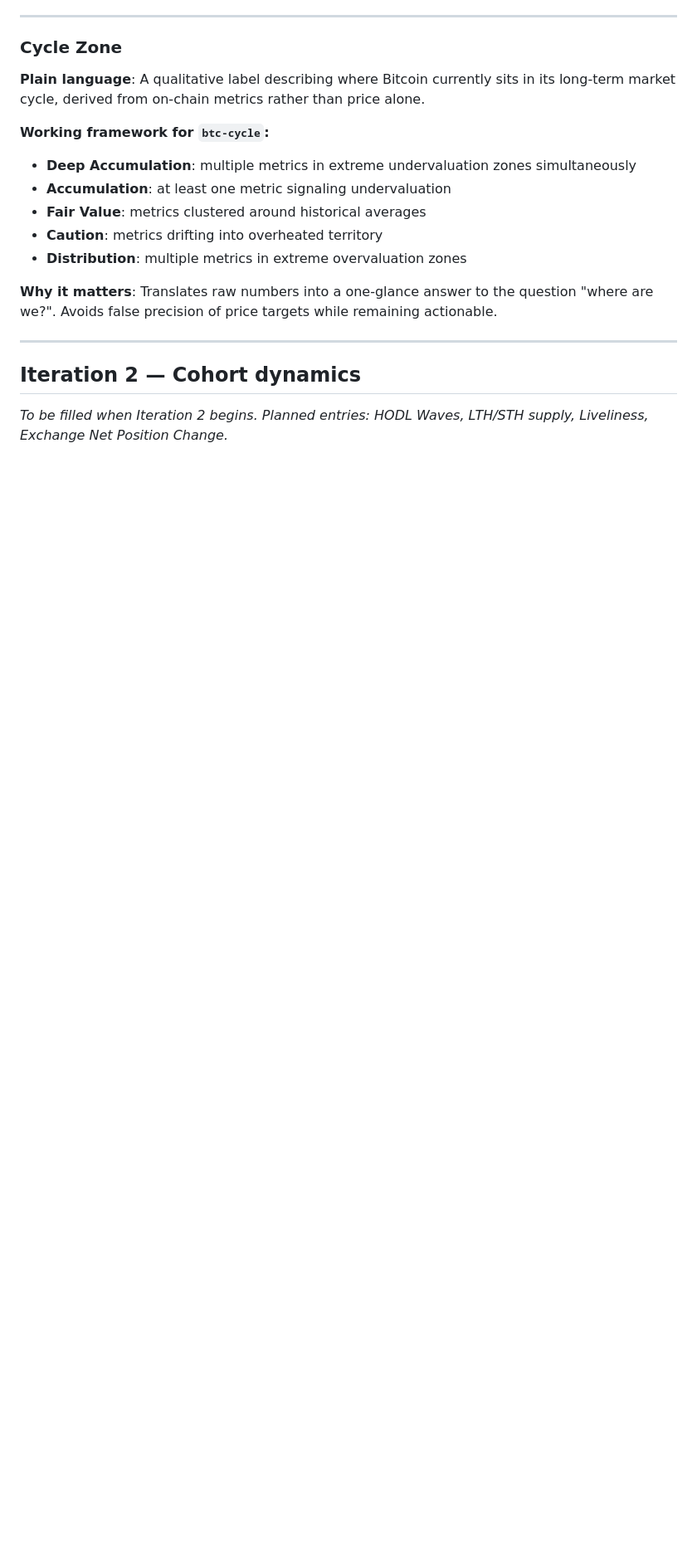
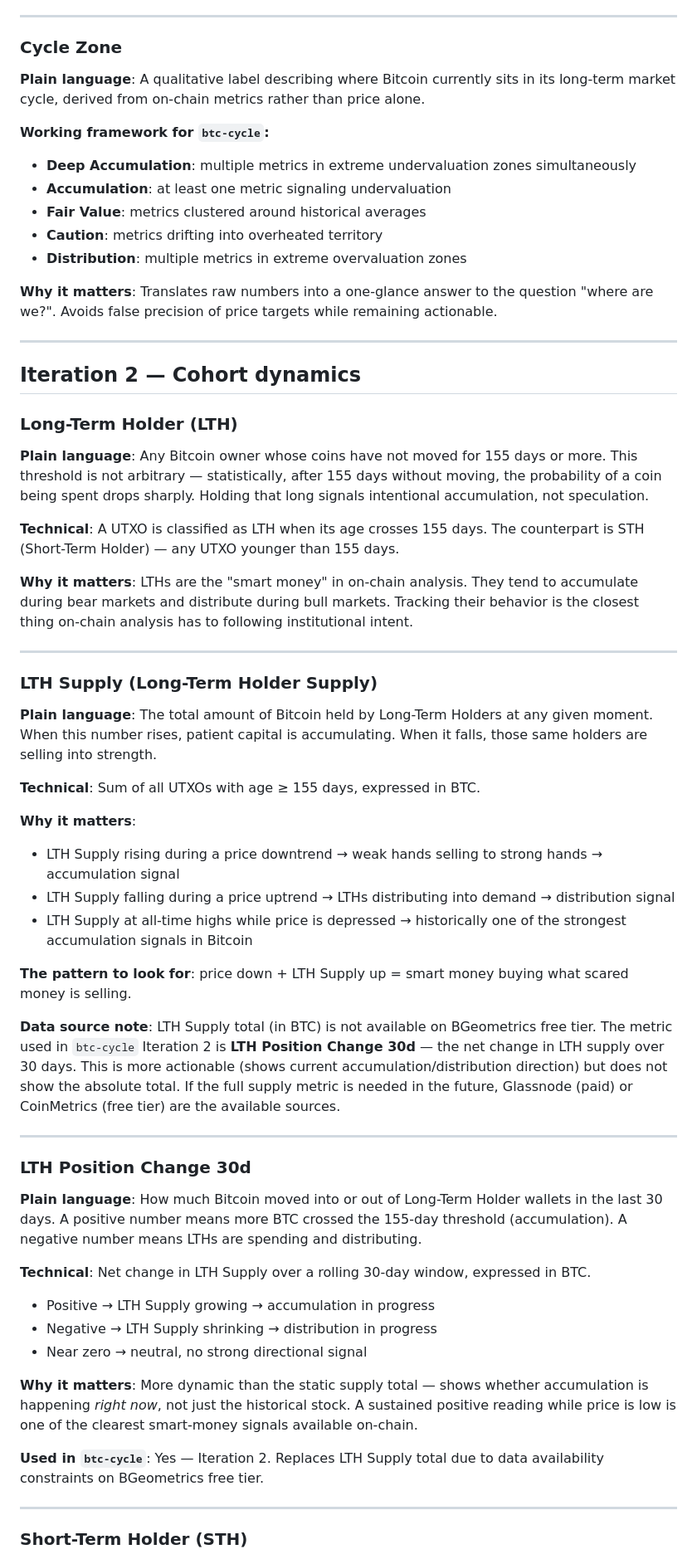
Before and after one commit to 0xrodsan/btc-cycle, a Markdown page: GLOSSARY.md, the part around one of its changes. Shown at 83% size. Drawn GitHub-style; blank space fills up the shorter version.

Commit message:
docs: iteration 2 — LTH Position Change 30d and Exchange Net Position Change

```diff
--- a/GLOSSARY.md
+++ b/GLOSSARY.md
@@ -137,4 +137,47 @@ Entries marked 🚧 are still being absorbed and should be reviewed.
 
 ## Iteration 2 — Cohort dynamics
 
-*To be filled when Iteration 2 begins. Planned entries: HODL Waves, LTH/STH supply, Liveliness, Exchange Net Position Change.*
+### Long-Term Holder (LTH)
+
+**Plain language**: Any Bitcoin owner whose coins have not moved for 155 days or more. This threshold is not arbitrary — statistically, after 155 days without moving, the probability of a coin being spent drops sharply. Holding that long signals intentional accumulation, not speculation.
+
+**Technical**: A UTXO is classified as LTH when its age crosses 155 days. The counterpart is STH (Short-Term Holder) — any UTXO younger than 155 days.
+
+**Why it matters**: LTHs are the "smart money" in on-chain analysis. They tend to accumulate during bear markets and distribute during bull markets. Tracking their behavior is the closest thing on-chain analysis has to following institutional intent.
+
+---
+
+### LTH Supply (Long-Term Holder Supply)
+
+**Plain language**: The total amount of Bitcoin held by Long-Term Holders at any given moment. When this number rises, patient capital is accumulating. When it falls, those same holders are selling into strength.
+
+**Technical**: Sum of all UTXOs with age ≥ 155 days, expressed in BTC.
+
+**Why it matters**:
+- LTH Supply rising during a price downtrend → weak hands selling to strong hands → accumulation signal
+- LTH Supply falling during a price uptrend → LTHs distributing into demand → distribution signal
+- LTH Supply at all-time highs while price is depressed → historically one of the strongest accumulation signals in Bitcoin
+
+**The pattern to look for**: price down + LTH Supply up = smart money buying what scared money is selling.
+
+**Data source note**: LTH Supply total (in BTC) is not available on BGeometrics free tier. The metric used in `btc-cycle` Iteration 2 is **LTH Position Change 30d** — the net change in LTH supply over 30 days. This is more actionable (shows current accumulation/distribution direction) but does not show the absolute total. If the full supply metric is needed in the future, Glassnode (paid) or CoinMetrics (free tier) are the available sources.
+
+---
+
+### LTH Position Change 30d
+
+**Plain language**: How much Bitcoin moved into or out of Long-Term Holder wallets in the last 30 days. A positive number means more BTC crossed the 155-day threshold (accumulation). A negative number means LTHs are spending and distributing.
+
+**Technical**: Net change in LTH Supply over a rolling 30-day window, expressed in BTC.
+- Positive → LTH Supply growing → accumulation in progress
+- Negative → LTH Supply shrinking → distribution in progress
+- Near zero → neutral, no strong directional signal
+
+**Why it matters**: More dynamic than the static supply total — shows whether accumulation is happening *right now*, not just the historical stock. A sustained positive reading while price is low is one of the clearest smart-money signals available on-chain.
+
+**Used in `btc-cycle`**: Yes — Iteration 2. Replaces LTH Supply total due to data availability constraints on BGeometrics free tier.
+
+---
+
+### Short-Term Holder (STH)
+
```
Also changed, not shown: other parts of GLOSSARY.md (+34 -1 lines).
